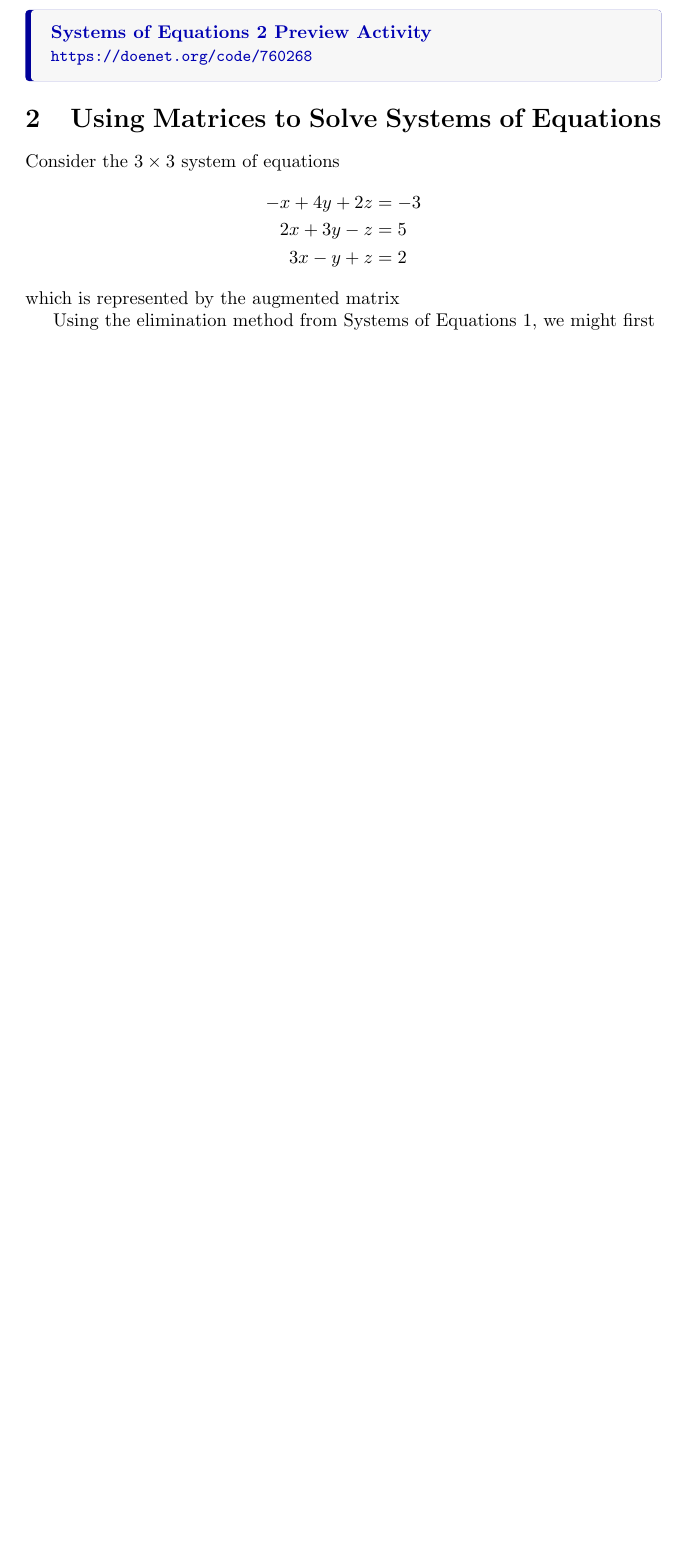
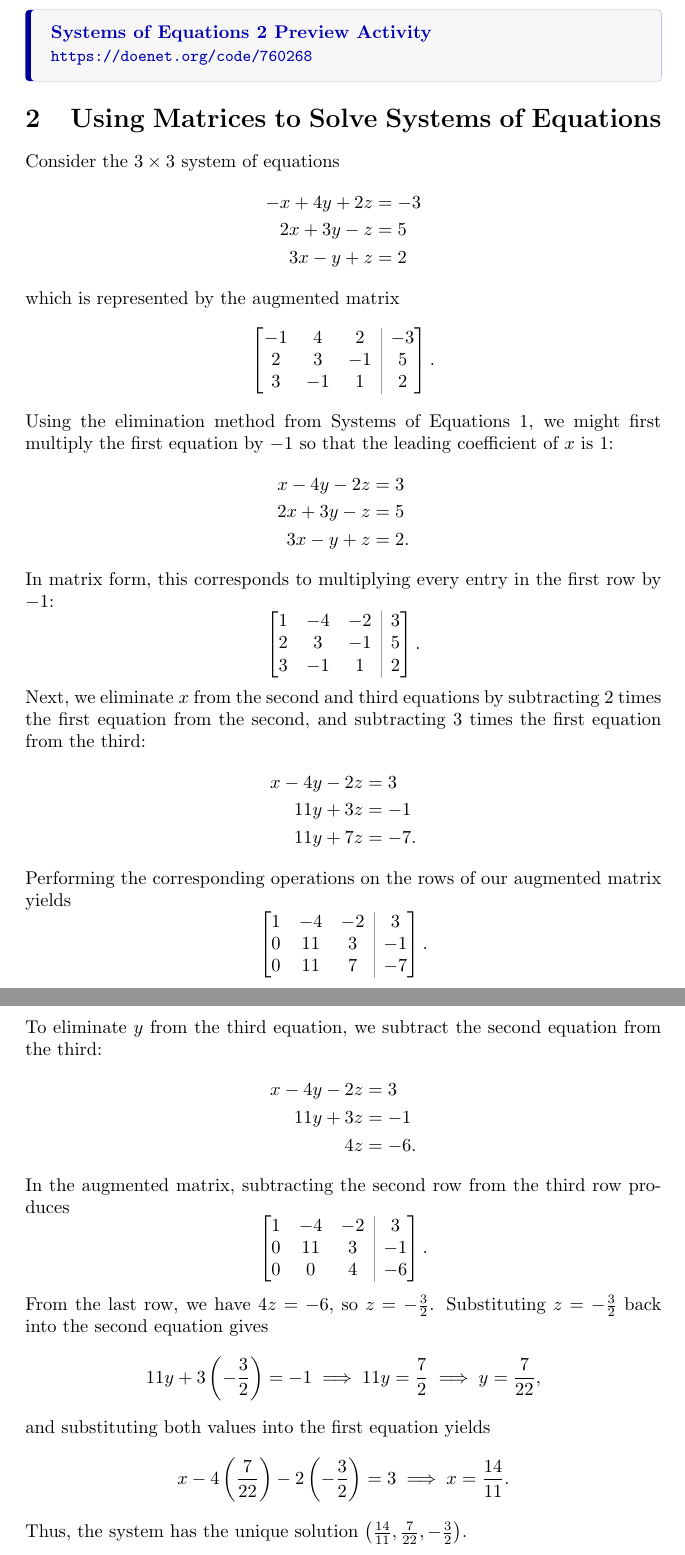
Before and after one commit to jackeddielove/pure-precalculus, a LaTeX document (tex/02-systems-of-equations-2.tex): part of page 2 of 2 before the commit and two parts of pages 2 and 3 of 3 after it, the two joined at a grey line, cut so that both start at the same text, the shorter picture padded with empty space. Compiled offline with pdfLaTeX.

Commit message:
start section2 in systems of equations 2

```diff
--- a/tex/02-systems-of-equations-2.tex
+++ b/tex/02-systems-of-equations-2.tex
@@ -64,9 +64,64 @@ Consider the \(3\times 3\) system of equations
 3x - y + z &= 2
 \end{align*}
 which is represented by the augmented matrix
+\[
+\begin{augmatrix}{ccc}
+-1 & 4 & 2 & -3 \\
+2 & 3 & -1 & 5 \\
+3 & -1 & 1 & 2
+\end{augmatrix}.
+\]
+Using the elimination method from Systems of Equations 1, we might first multiply the first equation by \(-1\) so that the leading coefficient of \(x\) is \(1\):
+\begin{align*}
+x - 4y - 2z &= 3 \\
+2x + 3y - z &= 5 \\
+3x - y + z &= 2.
+\end{align*}
+In matrix form, this corresponds to multiplying every entry in the first row by \(-1\):
+\[
+\begin{augmatrix}{ccc}
+1 & -4 & -2 & 3 \\
+2 & 3 & -1 & 5 \\
+3 & -1 & 1 & 2
+\end{augmatrix}.
+\]
+Next, we eliminate \(x\) from the second and third equations by subtracting \(2\) times the first equation from the second, and subtracting \(3\) times the first equation from the third:
+\begin{align*}
+x - 4y - 2z &= 3 \\
+11y + 3z &= -1 \\
+11y + 7z &= -7.
+\end{align*}
+Performing the corresponding operations on the rows of our augmented matrix yields
+\[
+\begin{augmatrix}{ccc}
+1 & -4 & -2 & 3 \\
+0 & 11 & 3 & -1 \\
+0 & 11 & 7 & -7
+\end{augmatrix}.
+\]
+To eliminate \(y\) from the third equation, we subtract the second equation from the third:
+\begin{align*}
+x - 4y - 2z &= 3 \\
+11y + 3z &= -1 \\
+4z &= -6.
+\end{align*}
+In the augmented matrix, subtracting the second row from the third row produces
+\[
+\begin{augmatrix}{ccc}
+1 & -4 & -2 & 3 \\
+0 & 11 & 3 & -1 \\
+0 & 0 & 4 & -6
+\end{augmatrix}.
+\]
+From the last row, we have \(4z = -6\), so \(z = -\frac{3}{2}\). Substituting \(z = -\frac{3}{2}\) back into the second equation gives
+\[
+11y + 3\left(-\frac{3}{2}\right) = -1 \implies 11y = \frac{7}{2} \implies y = \frac{7}{22},
+\]
+and substituting both values into the first equation yields
+\[
+x - 4\left(\frac{7}{22}\right) - 2\left(-\frac{3}{2}\right) = 3 \implies x = \frac{14}{11}.
+\]
+Thus, the system has the unique solution \(\left(\frac{14}{11}, \frac{7}{22}, -\frac{3}{2}\right)\).
 
 
-
-Using the elimination method from Systems of Equations 1, we might first
-
 \end{document}
```
Also changed, not shown: docs/02-systems-of-equations-2.pdf.
